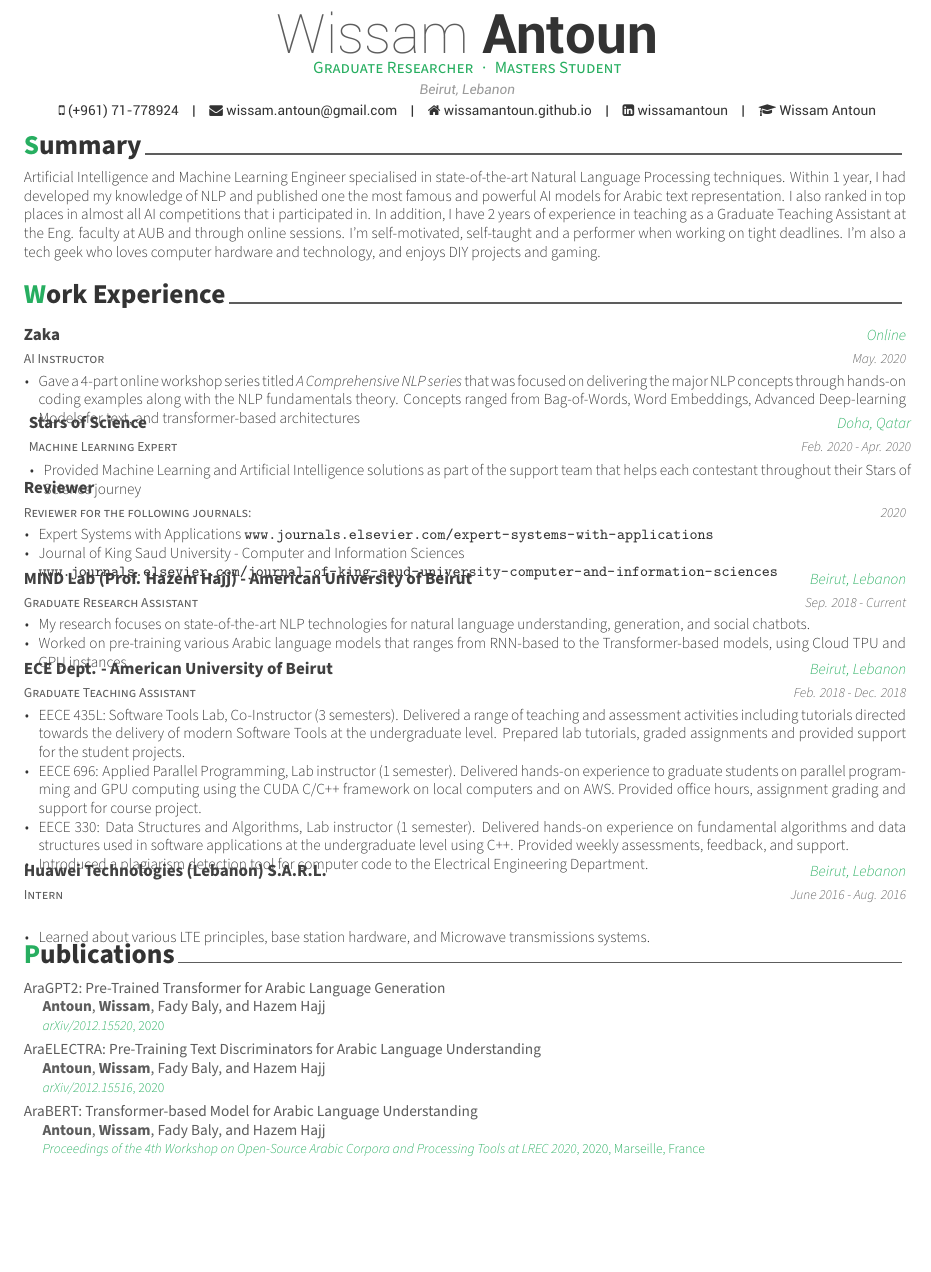
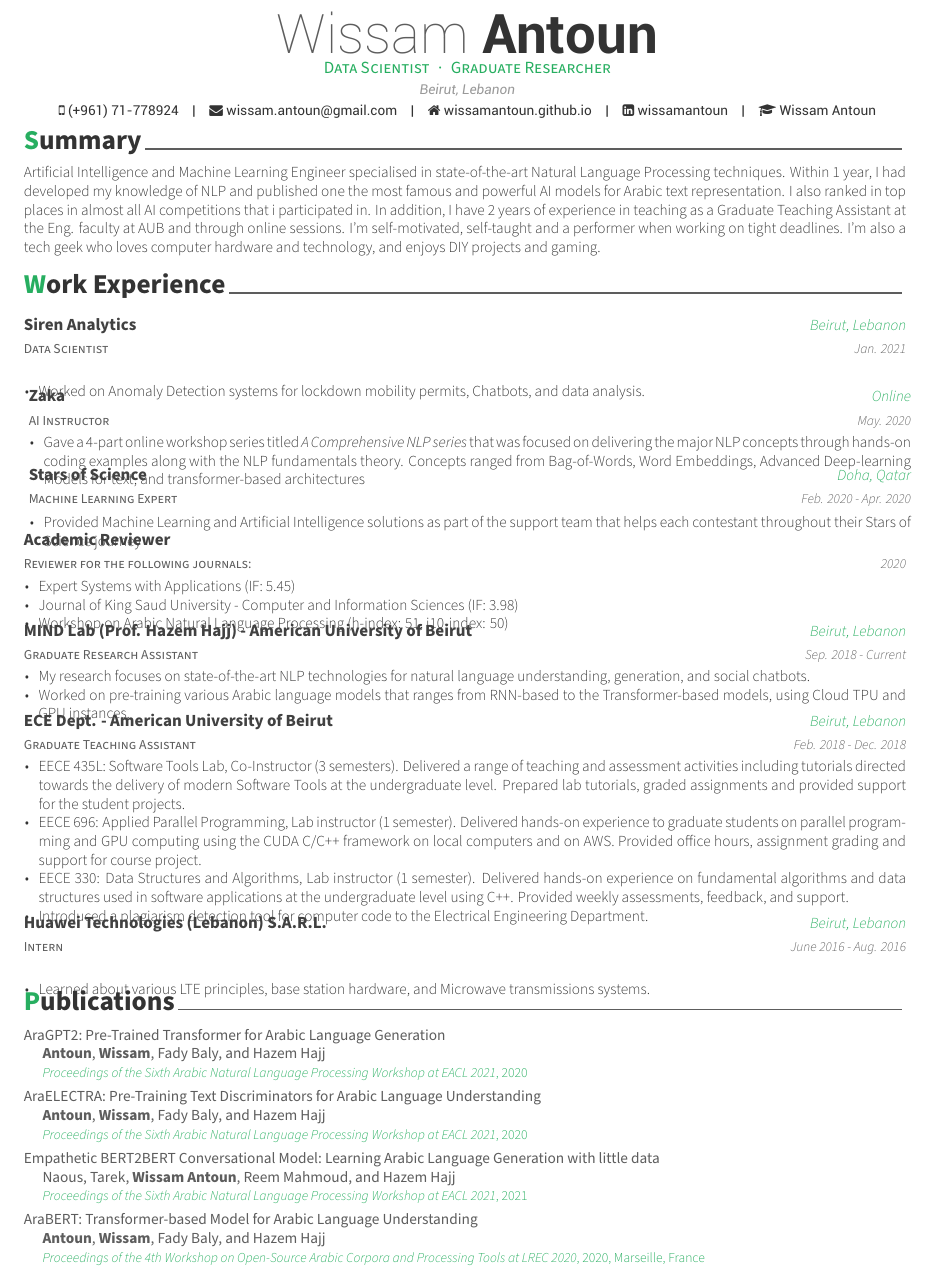
Before and after one commit to WissamAntoun/Resume-CV, a LaTeX CV (resume.tex, which reads awesome-cv.cls, resume/experience.tex, resume/references.bib): part of page 1 of 2, cut so that both start at the same text, the shorter picture padded with empty space. Compiled offline with XeLaTeX.

Commit message:
added new job and papers

```diff
--- a/awesome-cv.cls
+++ b/awesome-cv.cls
@@ -571,6 +571,7 @@
 % Usage: \cvsection{<section-title>}
 \newcommand{\cvsection}[1]{%
   \vspace{\acvSectionTopSkip}
+  \vspace{-1mm}
   \sectionstyle{#1}
   \phantomsection
   \color{gray}\vhrulefill{0.9pt}
--- a/resume.tex
+++ b/resume.tex
@@ -56,7 +56,7 @@
 % Available options: circle|rectangle,edge/noedge,left/right
 % \photo[rectangle,edge,right]{./examples/profile}
 \name{Wissam}{Antoun}
-\position{Graduate Researcher{\enskip\cdotp\enskip}Masters Student}
+\position{Data Scientist{\enskip\cdotp\enskip}Graduate Researcher}
 \address{Beirut, Lebanon}
 
 \Huge
--- a/resume/experience.tex
+++ b/resume/experience.tex
@@ -9,6 +9,17 @@
 %-------------------------------------------------------------------------------
 \begin{cventries}
 
+%---------------------------------------------------------
+  \cventry
+    {Data Scientist} % Job title
+    {Siren Analytics} % Organization
+    {Beirut, Lebanon} % Location
+    {Jan. 2021} % Date(s)
+    {
+      \begin{cvitems} % Description(s) of tasks/responsibilities
+        \item {Worked on Anomaly Detection systems for lockdown mobility permits, Chatbots, and data analysis.}
+      \end{cvitems}
+    }
 %---------------------------------------------------------
   \cventry
     {AI Instructor} % Job title
@@ -36,14 +47,14 @@
 %---------------------------------------------------------
   \cventry
     {Reviewer for the following journals:} % Job title
-    {Reviewer} % Organization
+    {Academic Reviewer} % Organization
     {} % Location
     {2020} % Date(s)
     {
       \begin{cvitems} % Description(s) of tasks/responsibilities
-        \item {Expert Systems with Applications  \url{www.journals.elsevier.com/expert-systems-with-applications}}
-        \item {Journal of King Saud University - Computer and Information Sciences \newline
-        \url{www.journals.elsevier.com/journal-of-king-saud-university-computer-and-information-sciences}}
+        \item {Expert Systems with Applications (IF: 5.45)}
+        \item {Journal of King Saud University - Computer and Information Sciences (IF: 3.98)}
+        \item Workshop on Arabic Natural Language Processing (h-index: 51, i10-index: 50)
       \end{cvitems}
     }
 %---------------------------------------------------------
--- a/resume/references.bib
+++ b/resume/references.bib
@@ -86,4 +86,3 @@ author+an = {1=highlight},
       title={AraGPT2: Pre-Trained Transformer for Arabic Language Generation},
       author={Wissam Antoun and Fady Baly and Hazem Hajj},
       year={2020},
-      BOOKTITLE={arXiv/2012.15520},
```
Also changed, not shown: resume/publications.tex (+1 -0 lines), resume/skills.tex (+2 -0 lines), Awesome_CV.pdf, resume/references.bib (17 more changed lines), 1 other file.
